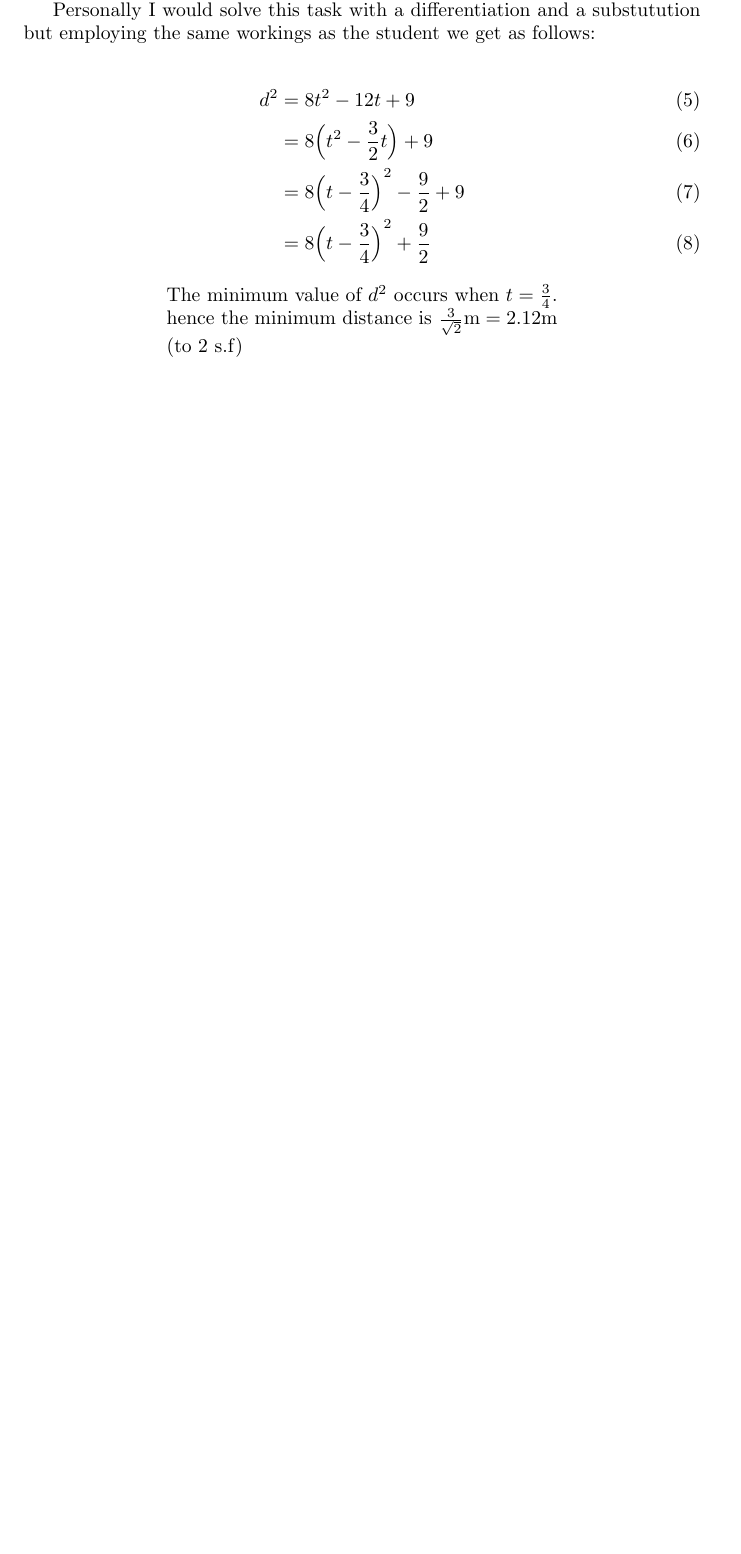
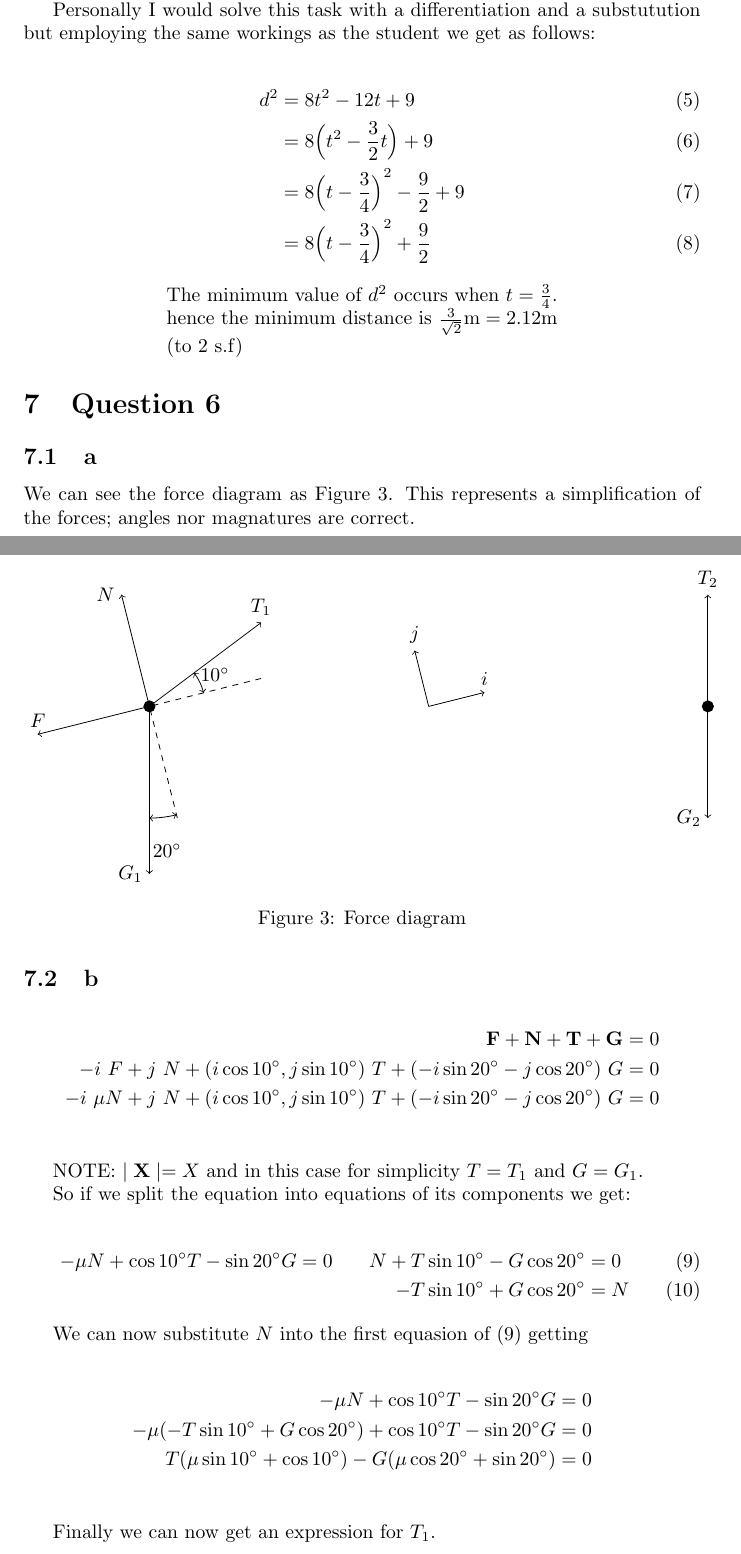
Before and after one commit to Equilibris/mst125, a LaTeX document (tmas/tma-template.tex): part of page 8 of 8 before the commit and two parts of pages 8 and 9 of 10 after it, the two joined at a grey line, cut so that both start at the same text, the shorter picture padded with empty space. Compiled offline with pdfLaTeX.

Commit message:
lol balls

```diff
--- a/tmas/tma-template.tex
+++ b/tmas/tma-template.tex
@@ -10,6 +10,10 @@
 \usepackage{xcolor}
 \usepackage{graphicx}
 \usepackage{subcaption}
+\usepackage{tikz}
+\usepackage{textcomp}
+
+\usetikzlibrary{quotes,angles}
 
 \definecolor{codegreen}{rgb}{0,0.6,0}
 \definecolor{codegray}{rgb}{0.5,0.5,0.5}
@@ -386,5 +390,98 @@ Personally I would solve this task with a differentiation and a substutution but
 		hence the minimum distance is $\frac 3{\sqrt 2} \mathrm m = 2.12\mathrm m $ (to 2 s.f)}
 \end{center}
 
+\section{Question 6}
+
+\subsection{a}
+
+We can see the force diagram as Figure \ref{fig:fd}. This represents a simplification of the forces; angles nor magnatures are correct.
+
+\begin{figure}[H]
+	\centering
+	\begin{tikzpicture}
+		\coordinate (t1) at (2,   1.5);
+		\coordinate (f)  at (-2,  -.5);
+		\coordinate (fi) at (2,   .5);
+		\coordinate (x)  at (.5,   -2);
+		\coordinate (g)  at (0,   -3);
+		\coordinate (n)  at (-0.5, 2);
+
+		\coordinate (o)  at (0,    0);
+
+		\coordinate (i)  at (6,    .25);
+		\coordinate (j)  at (4.75, 1);
+		\coordinate (ij) at (5,    0);
+
+		\coordinate (o2) at (10,   0);
+		\coordinate (t2) at (10,   2);
+		\coordinate (g2) at (10,  -2);
 
 
+		\draw (x) [dashed]-- (o);
+
+		\draw (t1) node [above] {$T_1$};
+		\draw (t1) [<-]-- (o);
+		\draw (fi) [dashed]-- (o);
+
+		\draw (f) node [above] {$F$};
+		\draw (f) [<-]-- (o);
+
+		\draw (g) [<-]-- (o);
+		\draw (g) node [left] {$G_1$};
+
+		\draw (n) [<-]-- (o);
+		\draw (n) node [left] {$N$};
+
+		\draw [fill] (o) circle [radius=0.1];
+
+		\draw pic["$10^{\circ}$", draw=black, <->, angle eccentricity=1.3, angle radius=1cm]
+			{angle=fi--o--t1};
+		\draw pic["$20^{\circ}$", draw=black, <->, angle eccentricity=1.3, angle radius=2cm]
+			{angle=g--o--x};
+
+		\draw (i) [<-]--(ij);
+		\draw (i) node [above] {$i$};
+
+		\draw (j) [<-]--(ij);
+		\draw (j) node [above] {$j$};
+
+		\draw (t2) node [above] {$T_2$};
+		\draw (t2) [<-]-- (o2);
+
+		\draw (g2) [<-]-- (o2);
+		\draw (g2) node [left] {$G_2$};
+
+		\draw [fill] (o2) circle [radius=0.1];
+	\end{tikzpicture}
+
+	\caption{Force diagram}
+	\label{fig:fd}
+\end{figure}
+
+\subsection{b}
+\label{sec:newtonpain}
+
+\begin{align*}
+	\mathbf F + \mathbf N + \mathbf {T} + \mathbf G                                                          & = 0 \\
+	-i~F + j~N + (i\cos {10^{\circ}}, j\sin {10^{\circ}})~T+ (-i\sin {20^{\circ}} -j\cos {20^{\circ}})~G     & = 0 \\
+	-i~\mu N + j~N + (i\cos {10^{\circ}}, j\sin {10^{\circ}})~T+ (-i\sin {20^{\circ}} -j\cos {20^{\circ}})~G & = 0 \\
+\end{align*}
+
+NOTE: $\mid\mathbf X\mid = X$ and in this case for simplicity $T=T_1$ and $G = G_1$.
+
+So if we split the equation into equations of its components we get:
+
+\begin{align}
+	\label{eq:subtarget}-\mu N + \cos {10^{\circ}} T- \sin {20^{\circ}} G & = 0 & N + T\sin {10^{\circ}} - G\cos {20^{\circ}} & = 0 \\
+	                                                                      &     & - T\sin {10^\circ} + G \cos {20^\circ}      & = N
+\end{align}
+
+We can now substitute $N$ into the first equasion of (\ref{eq:subtarget}) getting
+
+\begin{align*}
+	-\mu N + \cos {10^{\circ}} T- \sin {20^{\circ}} G                                        & = 0 \\
+	-\mu (- T\sin {10^\circ} + G \cos {20^\circ}) + \cos {10^{\circ}} T- \sin {20^{\circ}} G & = 0 \\
+	T(\mu\sin {10^\circ} + \cos {10^\circ}) -G(\mu \cos {20^\circ} + \sin {20^{\circ}})      & = 0 \\
+\end{align*}
+
+Finally we can now get an expression for $T_1$.
```
Also changed, not shown: tmas/tma-template.pdf, tmas/tma-template.tex (24 more changed lines).
